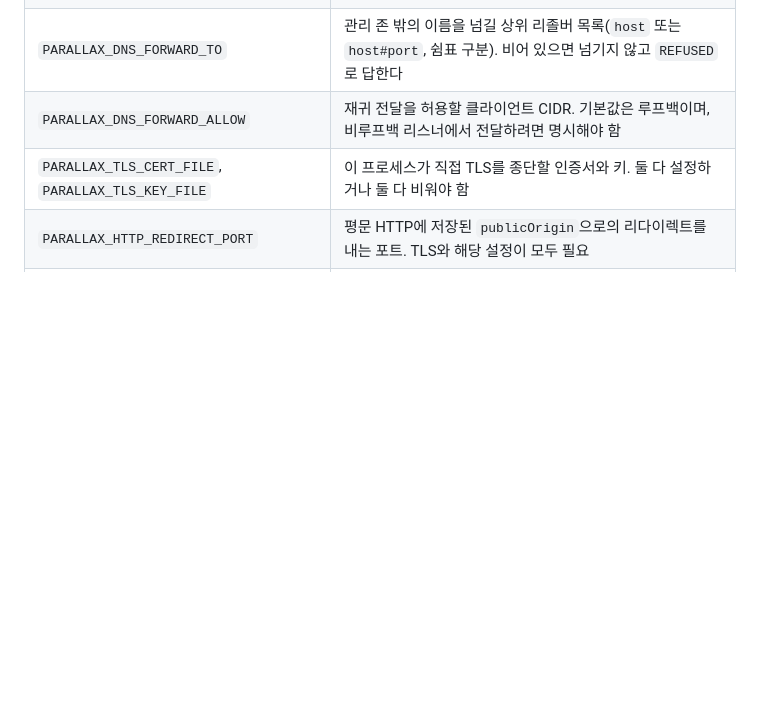
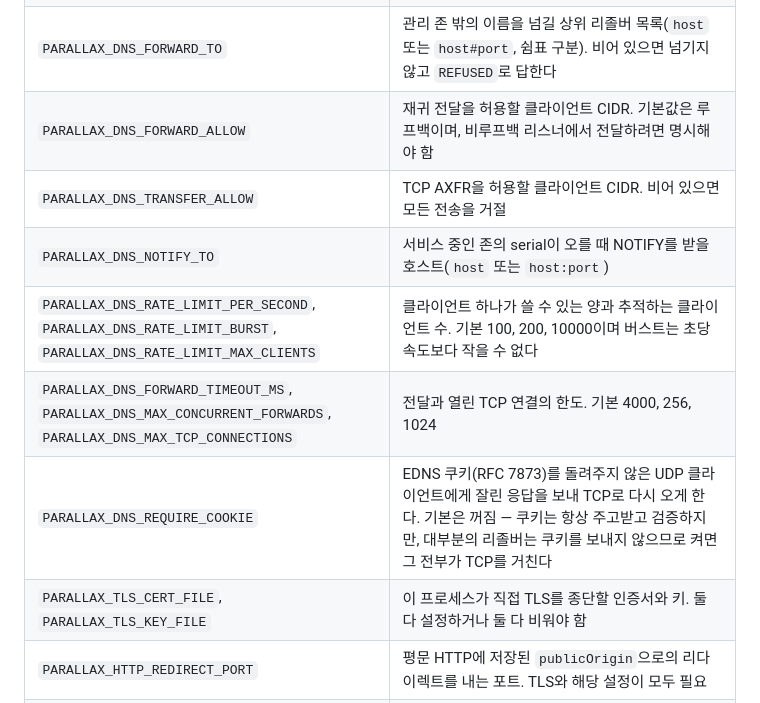
Before and after one commit to henryj-dev/parallax, a Markdown page: README.ko.md, the part around the change. Rendered like a GitHub page; blank space fills up the shorter version.

```diff
--- a/README.ko.md
+++ b/README.ko.md
@@ -65,6 +65,11 @@ pnpm start
 | `PARALLAX_DNS_HOST` | DNS 리스너가 바인드할 주소. 기본값은 `HOST`이고, 지정하지 않았다면 루프백이다 |
 | `PARALLAX_DNS_FORWARD_TO` | 관리 존 밖의 이름을 넘길 상위 리졸버 목록(`host` 또는 `host#port`, 쉼표 구분). 비어 있으면 넘기지 않고 `REFUSED`로 답한다 |
 | `PARALLAX_DNS_FORWARD_ALLOW` | 재귀 전달을 허용할 클라이언트 CIDR. 기본값은 루프백이며, 비루프백 리스너에서 전달하려면 명시해야 함 |
+| `PARALLAX_DNS_TRANSFER_ALLOW` | TCP AXFR을 허용할 클라이언트 CIDR. 비어 있으면 모든 전송을 거절 |
+| `PARALLAX_DNS_NOTIFY_TO` | 서비스 중인 존의 serial이 오를 때 NOTIFY를 받을 호스트(`host` 또는 `host:port`) |
+| `PARALLAX_DNS_RATE_LIMIT_PER_SECOND`, `PARALLAX_DNS_RATE_LIMIT_BURST`, `PARALLAX_DNS_RATE_LIMIT_MAX_CLIENTS` | 클라이언트 하나가 쓸 수 있는 양과 추적하는 클라이언트 수. 기본 100, 200, 10000이며 버스트는 초당 속도보다 작을 수 없다 |
+| `PARALLAX_DNS_FORWARD_TIMEOUT_MS`, `PARALLAX_DNS_MAX_CONCURRENT_FORWARDS`, `PARALLAX_DNS_MAX_TCP_CONNECTIONS` | 전달과 열린 TCP 연결의 한도. 기본 4000, 256, 1024 |
+| `PARALLAX_DNS_REQUIRE_COOKIE` | EDNS 쿠키(RFC 7873)를 돌려주지 않은 UDP 클라이언트에게 잘린 응답을 보내 TCP로 다시 오게 한다. 기본은 꺼짐 — 쿠키는 항상 주고받고 검증하지만, 대부분의 리졸버는 쿠키를 보내지 않으므로 켜면 그 전부가 TCP를 거친다 |
 | `PARALLAX_TLS_CERT_FILE`, `PARALLAX_TLS_KEY_FILE` | 이 프로세스가 직접 TLS를 종단할 인증서와 키. 둘 다 설정하거나 둘 다 비워야 함 |
 | `PARALLAX_HTTP_REDIRECT_PORT` | 평문 HTTP에 저장된 `publicOrigin`으로의 리다이렉트를 내는 포트. TLS와 해당 설정이 모두 필요 |
 | `PARALLAX_AUTH_TOKENS` | `{"token","subject","role"}` 객체의 JSON 배열. `role`은 `admin`, `editor`, `viewer` 중 하나이고, 토큰은 임의의 32바이트를 패딩 없는 canonical base64url로 인코딩한 43자 값. 루프백에서는 선택, **그 외 주소에 바인드하려면 필수** |
```
Also changed, not shown: README.md (+5 -0 lines), security-audits/2026-08-22-remediation-plan.md (+39 -18 lines).
